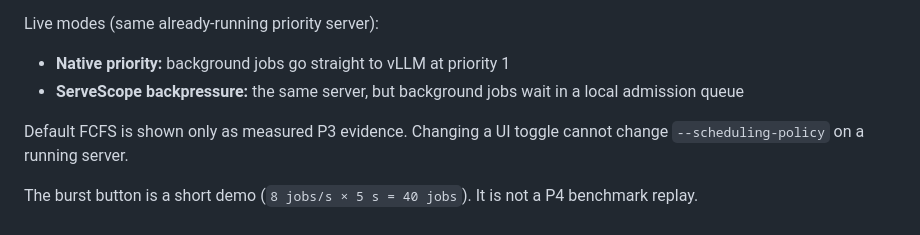
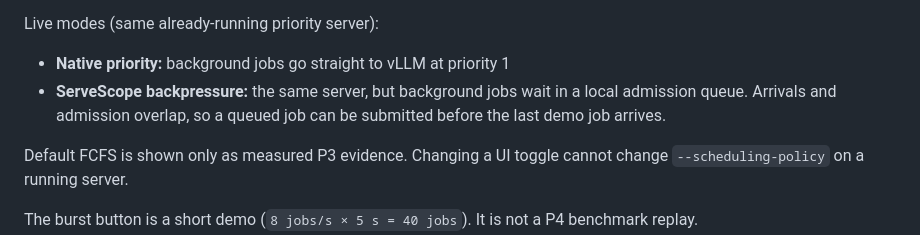
Before and after one commit to raiden-02/serve-scope, a Markdown page: README.md, the part around the change. Drawn GitHub-style.

Commit message:
Fix burst admission overlap and controller reset
Admit during injection, reset the cap at each backpressure burst,
and stop applying AIMD while the lab is idle.

```diff
--- a/README.md
+++ b/README.md
@@ -50,7 +50,7 @@ The page still renders if vLLM is down. It shows Disconnected / Unavailable. It
 Live modes (same already-running priority server):
 
 - **Native priority:** background jobs go straight to vLLM at priority 1
-- **ServeScope backpressure:** the same server, but background jobs wait in a local admission queue
+- **ServeScope backpressure:** the same server, but background jobs wait in a local admission queue. Arrivals and admission overlap, so a queued job can be submitted before the last demo job arrives.
 
 Default FCFS is shown only as measured P3 evidence. Changing a UI toggle cannot change `--scheduling-policy` on a running server.
 
```
Also changed, not shown: docs/demo.png, 3 other files.
